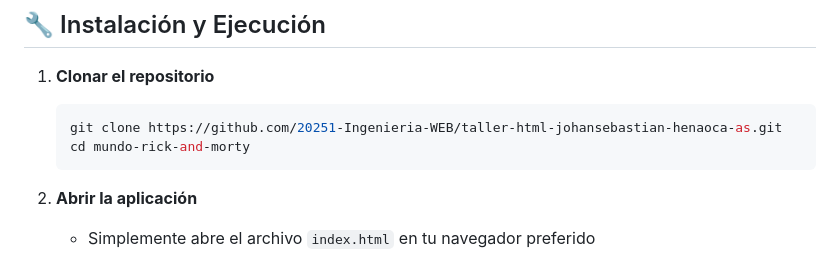
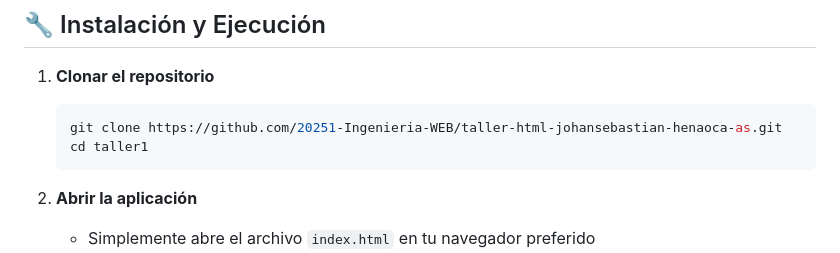
Before and after one commit to 20251-Ingenieria-WEB/taller-html-johansebastian-henaoca-as, a Markdown page: README.md, the part around the change. GitHub-like rendering.

````diff
--- a/README.md
+++ b/README.md
@@ -27,7 +27,7 @@ La aplicación permite a los usuarios:
 1. **Clonar el repositorio**
    ```bash
    git clone https://github.com/20251-Ingenieria-WEB/taller-html-johansebastian-henaoca-as.git
-   cd mundo-rick-and-morty
+   cd taller1
    ```
 
 2. **Abrir la aplicación**
````
